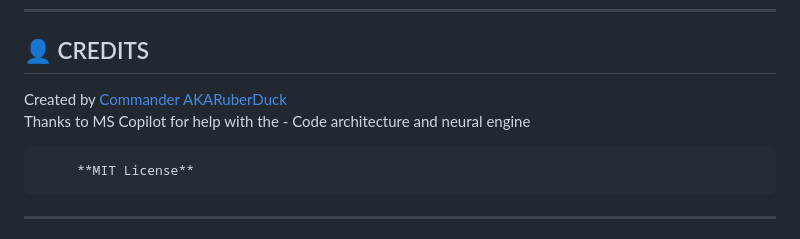
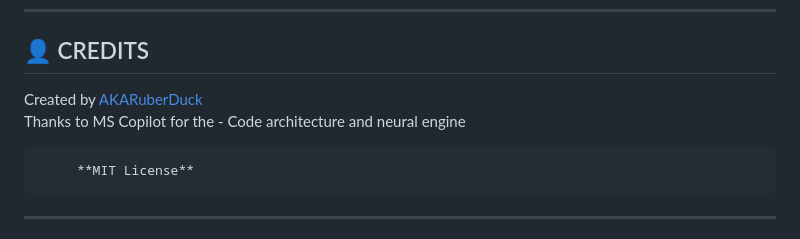
Before and after one commit to AKARuberDuck/TerminalLockdown, a Markdown page: README.md, the part around the change. Rendered like a GitHub page.

```diff
--- a/README.md
+++ b/README.md
@@ -88,8 +88,8 @@ These experimental protocols can be activated via future dev toggles.
 
 ## 👤 CREDITS
 
-Created by [Commander AKARuberDuck](https://github.com/AKARuberDuck)
-Thanks to MS Copilot for help with the - Code architecture and neural engine
+Created by [AKARuberDuck](https://github.com/AKARuberDuck)
+Thanks to MS Copilot for the - Code architecture and neural engine
 
          **MIT License**
 
```
